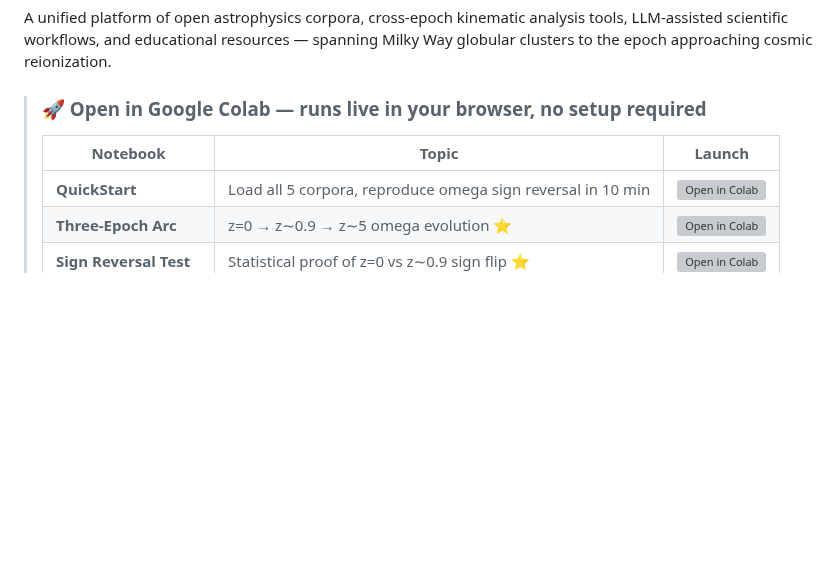
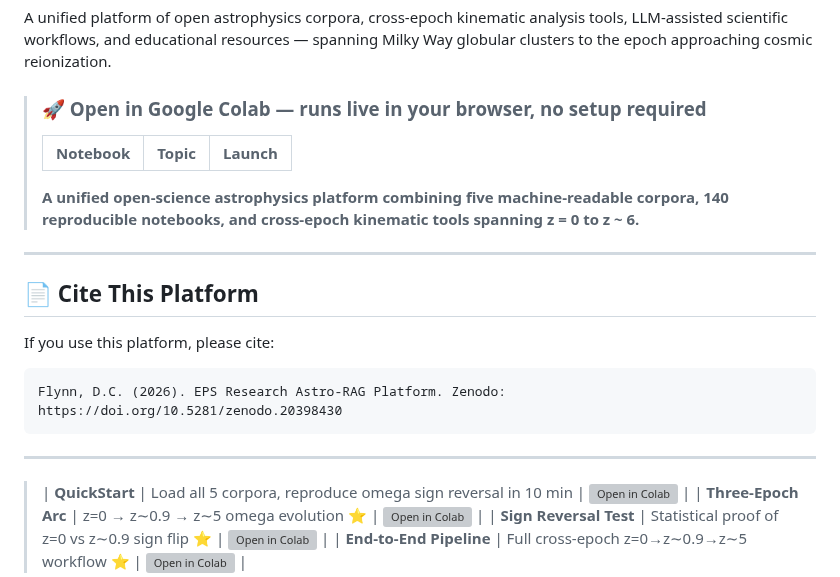
Before and after one commit to eps-research/rag-corpus-series, a Markdown page: README.md, the part around the change. Rendered like a GitHub page; blank space fills up the shorter version; grey boxes are pictures that could not be loaded.

Commit message:
Add one-liner summary, citation block, fix IntZ arXiv status, fix Arc spacing typo

````diff
--- a/README.md
+++ b/README.md
@@ -9,6 +9,20 @@ A unified platform of open astrophysics corpora, cross-epoch kinematic analysis
 >
 > | Notebook | Topic | Launch |
 > |----------|-------|--------|
+> **A unified open-science astrophysics platform combining five machine-readable corpora, 140 reproducible notebooks, and cross-epoch kinematic tools spanning z = 0 to z ~ 6.**
+
+---
+
+## 📄 Cite This Platform
+
+If you use this platform, please cite:
+
+```
+Flynn, D.C. (2026). EPS Research Astro-RAG Platform. Zenodo: https://doi.org/10.5281/zenodo.20398430
+```
+
+---
+
 > | **QuickStart** | Load all 5 corpora, reproduce omega sign reversal in 10 min | [![Open in Colab](https://colab.research.google.com/assets/colab-badge.svg)](https://colab.research.google.com/github/eps-research/rag-corpus-series/blob/main/QuickStart.ipynb) |
 > | **Three-Epoch Arc** | z=0 → z∼0.9 → z∼5 omega evolution ⭐ | [![Open in Colab](https://colab.research.google.com/assets/colab-badge.svg)](https://colab.research.google.com/github/eps-research/rag-corpus-series/blob/main/examples/intz/intz_nb14_three_epoch_arc.ipynb) |
 > | **Sign Reversal Test** | Statistical proof of z=0 vs z∼0.9 sign flip ⭐ | [![Open in Colab](https://colab.research.google.com/assets/colab-badge.svg)](https://colab.research.google.com/github/eps-research/rag-corpus-series/blob/main/examples/intz/intz_nb15_sign_reversal.ipynb) |
````
